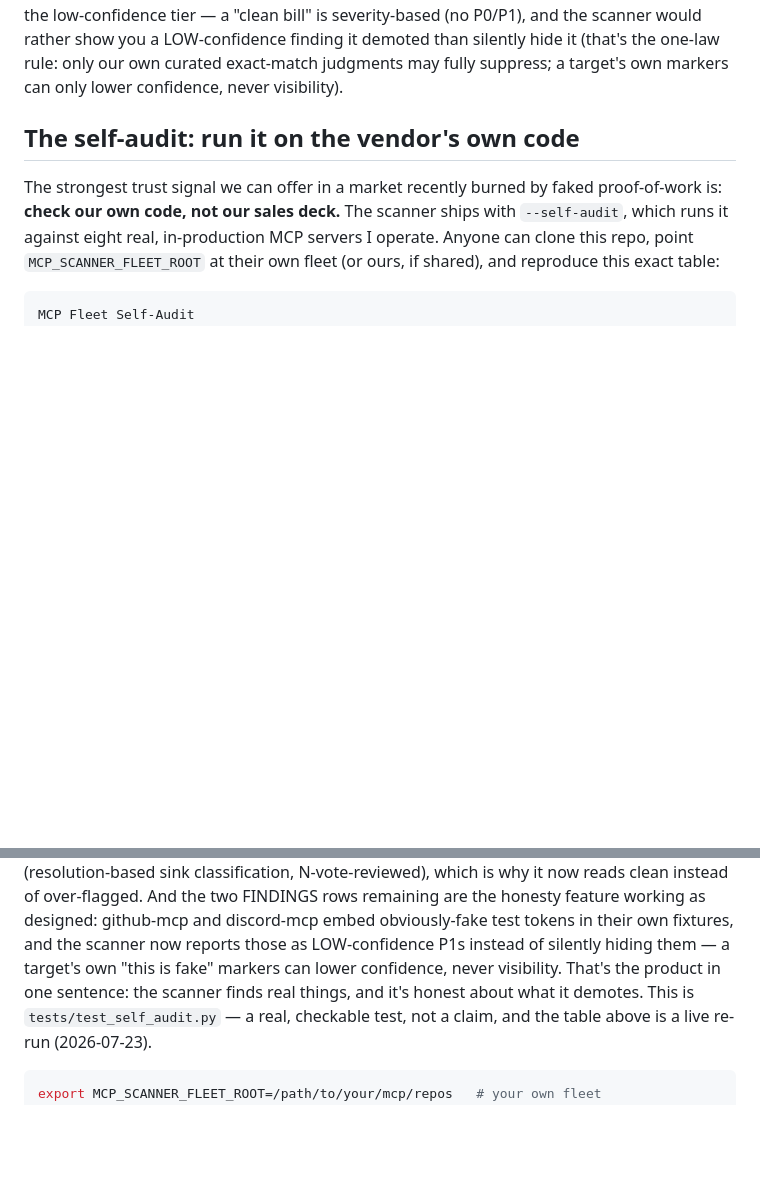
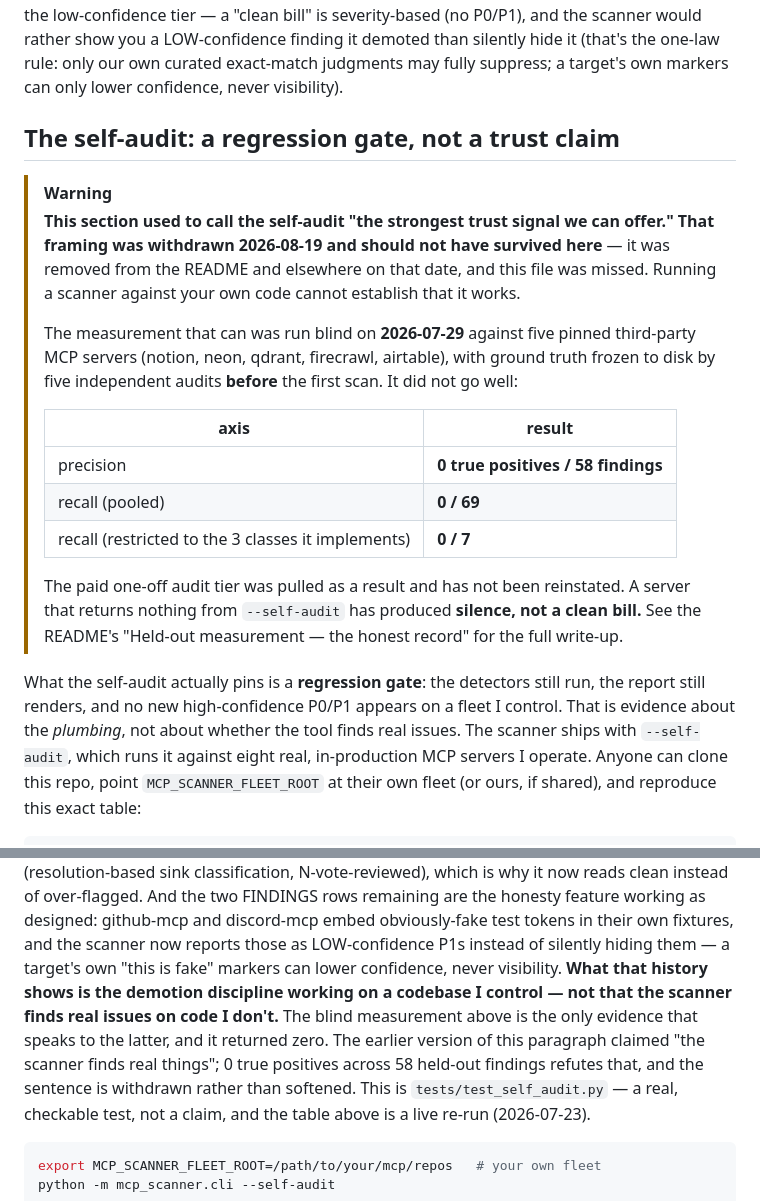
Before and after one commit to jaimenbell/mcp-security-scanner, a Markdown page: ANNOUNCEMENT.md, 2 parts joined by grey strips. Drawn GitHub-style; blank space fills up the shorter version.

Commit message:
docs: ANNOUNCEMENT.md was the surface the 08-19 trust-signal withdrawal missed
The 2026-08-19 decision was that the self-audit may not be cited as a trust
signal anywhere, and to cite the held-out measurement story instead. It was
applied to the README and to the public profile surfaces, and the record claims
the last surface was closed that day. It was not: this file still opened with
"the strongest trust signal we can offer" -- the exact phrase the README marks
as withdrawn -- and still asserted "the scanner finds real things", which 0 true
positives across 58 held-out findings refutes outright.

Same defect as the count drift fixed in the previous commit, and the same root
cause: a fix applied to some surfaces without stating its scope, leaving a
public doc asserting the opposite of the decision.

Treated the way the README was, rather than quietly rewritten -- a dated
withdrawal warning carrying the measurement table inline (0/58 precision,
0/69 pooled recall, 0/7 restricted), so this file stands on its own instead of
depending on a reader following a link. The "finds real things" sentence is
withdrawn and named as withdrawn, not softened.

The self-audit section is retitled to what it actually is: a regression gate
over the plumbing, on a fleet I control -- not evidence the tool finds issues in
code I do not control.

Suite: 784 collected / 0 failures / 0 errors / 9 skipped. Count gate 4/4.
No wikilinks (public repo).

Co-Authored-By: Claude Opus 5 <noreply@anthropic.com>

```diff
--- a/ANNOUNCEMENT.md
+++ b/ANNOUNCEMENT.md
@@ -47,10 +47,31 @@ LOW-confidence finding it demoted than silently hide it (that's the one-law
 rule: only our own curated exact-match judgments may fully suppress; a
 target's own markers can only lower confidence, never visibility).
 
-## The self-audit: run it on the vendor's own code
+## The self-audit: a regression gate, not a trust claim
 
-The strongest trust signal we can offer in a market recently burned by faked
-proof-of-work is: **check our own code, not our sales deck.** The scanner
+> [!WARNING]
+> **This section used to call the self-audit "the strongest trust signal we can offer." That
+> framing was withdrawn 2026-08-19 and should not have survived here** — it was removed from the
+> README and elsewhere on that date, and this file was missed. Running a scanner against your own
+> code cannot establish that it works.
+>
+> The measurement that can was run blind on **2026-07-29** against five pinned third-party MCP
+> servers (notion, neon, qdrant, firecrawl, airtable), with ground truth frozen to disk by five
+> independent audits **before** the first scan. It did not go well:
+>
+> | axis | result |
+> |---|---|
+> | precision | **0 true positives / 58 findings** |
+> | recall (pooled) | **0 / 69** |
+> | recall (restricted to the 3 classes it implements) | **0 / 7** |
+>
+> The paid one-off audit tier was pulled as a result and has not been reinstated. A server that
+> returns nothing from `--self-audit` has produced **silence, not a clean bill.** See the README's
+> "Held-out measurement — the honest record" for the full write-up.
+
+What the self-audit actually pins is a **regression gate**: the detectors still run, the report
+still renders, and no new high-confidence P0/P1 appears on a fleet I control. That is evidence
+about the *plumbing*, not about whether the tool finds real issues. The scanner
 ships with `--self-audit`, which runs it against eight real, in-production
 MCP servers I operate. Anyone can clone this repo, point
 `MCP_SCANNER_FLEET_ROOT` at their own fleet (or ours, if shared), and
@@ -84,8 +105,12 @@ rows remaining are the honesty feature working as designed: github-mcp and
 discord-mcp embed obviously-fake test tokens in their own fixtures, and the
 scanner now reports those as LOW-confidence P1s instead of silently hiding
 them — a target's own "this is fake" markers can lower confidence, never
-visibility. That's the product in one sentence: the scanner finds real
-things, and it's honest about what it demotes. This is
+visibility. **What that history shows is the demotion discipline working on a
+codebase I control — not that the scanner finds real issues on code I don't.**
+The blind measurement above is the only evidence that speaks to the latter, and
+it returned zero. The earlier version of this paragraph claimed "the scanner
+finds real things"; 0 true positives across 58 held-out findings refutes that,
+and the sentence is withdrawn rather than softened. This is
 `tests/test_self_audit.py` — a real, checkable test, not a claim, and the
 table above is a live re-run (2026-07-23).
 
```
